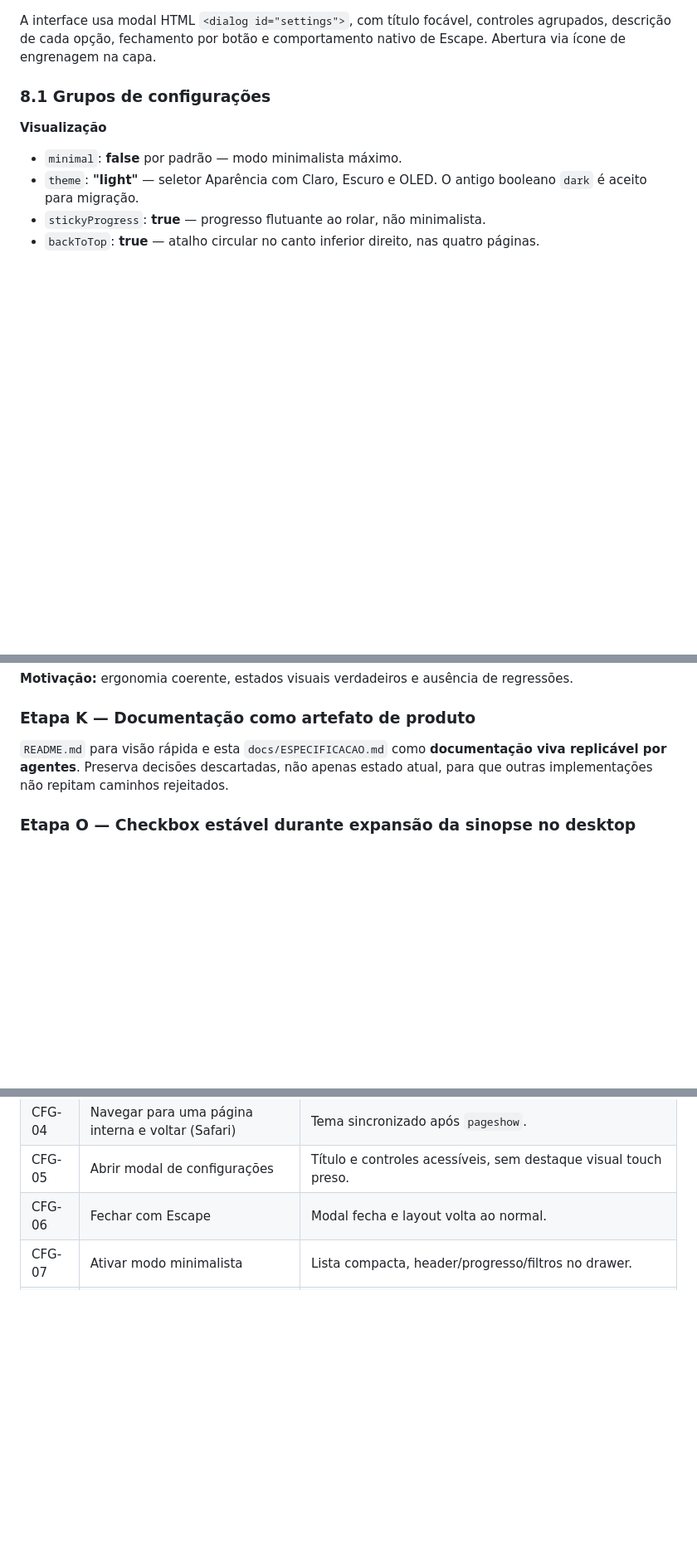
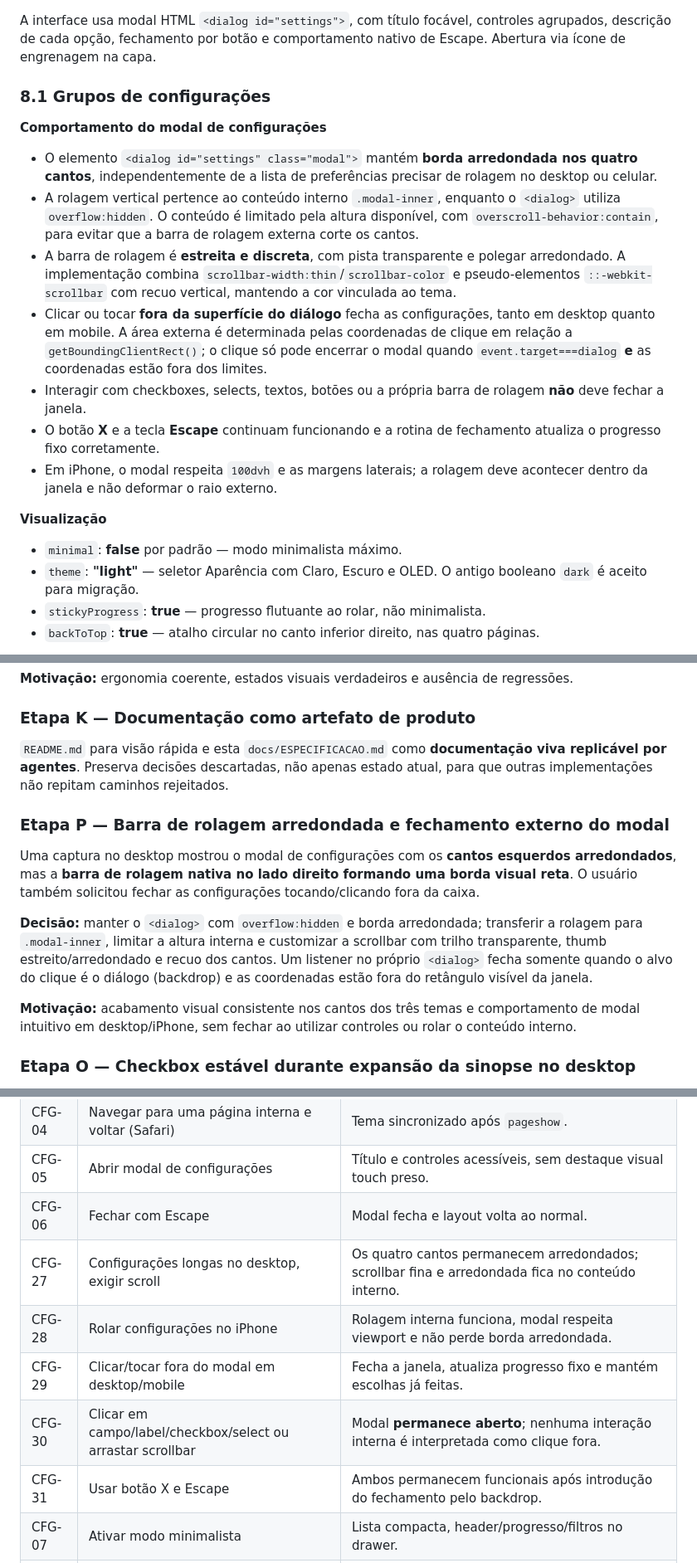
Before and after one commit to michaelfdias/maratona-marvel, a Markdown page: docs/ESPECIFICACAO.md, 3 parts joined by grey strips. Shown at 83% size. GitHub-like rendering; blank space fills up the shorter version.

Commit message:
Documenta scrollbar interna do modal e fechamento ao clicar fora

```diff
--- a/docs/ESPECIFICACAO.md
+++ b/docs/ESPECIFICACAO.md
@@ -884,6 +884,16 @@ Ordem original de `sections` e ordem interna de `items`, independentemente da da
 A interface usa modal HTML `<dialog id="settings">`, com título focável, controles agrupados, descrição de cada opção, fechamento por botão e comportamento nativo de Escape. Abertura via ícone de engrenagem na capa.
 
 ### 8.1 Grupos de configurações
+
+**Comportamento do modal de configurações**
+
+- O elemento `<dialog id="settings" class="modal">` mantém **borda arredondada nos quatro cantos**, independentemente de a lista de preferências precisar de rolagem no desktop ou celular.
+- A rolagem vertical pertence ao conteúdo interno `.modal-inner`, enquanto o `<dialog>` utiliza `overflow:hidden`. O conteúdo é limitado pela altura disponível, com `overscroll-behavior:contain`, para evitar que a barra de rolagem externa corte os cantos.
+- A barra de rolagem é **estreita e discreta**, com pista transparente e polegar arredondado. A implementação combina `scrollbar-width:thin`/`scrollbar-color` e pseudo-elementos `::-webkit-scrollbar` com recuo vertical, mantendo a cor vinculada ao tema.
+- Clicar ou tocar **fora da superfície do diálogo** fecha as configurações, tanto em desktop quanto em mobile. A área externa é determinada pelas coordenadas de clique em relação a `getBoundingClientRect()`; o clique só pode encerrar o modal quando `event.target===dialog` **e** as coordenadas estão fora dos limites.
+- Interagir com checkboxes, selects, textos, botões ou a própria barra de rolagem **não** deve fechar a janela.
+- O botão **X** e a tecla **Escape** continuam funcionando e a rotina de fechamento atualiza o progresso fixo corretamente.
+- Em iPhone, o modal respeita `100dvh` e as margens laterais; a rolagem deve acontecer dentro da janela e não deformar o raio externo.
 
 **Visualização**
 - `minimal`: **false** por padrão — modo minimalista máximo.
@@ -1506,6 +1516,14 @@ Introdução do botão flutuante **Voltar ao topo** no canto inferior direito. R
 
 `README.md` para visão rápida e esta `docs/ESPECIFICACAO.md` como **documentação viva replicável por agentes**. Preserva decisões descartadas, não apenas estado atual, para que outras implementações não repitam caminhos rejeitados.
 
+### Etapa P — Barra de rolagem arredondada e fechamento externo do modal
+
+Uma captura no desktop mostrou o modal de configurações com os **cantos esquerdos arredondados**, mas a **barra de rolagem nativa no lado direito formando uma borda visual reta**. O usuário também solicitou fechar as configurações tocando/clicando fora da caixa.
+
+**Decisão:** manter o `<dialog>` com `overflow:hidden` e borda arredondada; transferir a rolagem para `.modal-inner`, limitar a altura interna e customizar a scrollbar com trilho transparente, thumb estreito/arredondado e recuo dos cantos. Um listener no próprio `<dialog>` fecha somente quando o alvo do clique é o diálogo (backdrop) e as coordenadas estão fora do retângulo visível da janela.
+
+**Motivação:** acabamento visual consistente nos cantos dos três temas e comportamento de modal intuitivo em desktop/iPhone, sem fechar ao utilizar controles ou rolar o conteúdo interno.
+
 ### Etapa O — Checkbox estável durante expansão da sinopse no desktop
 
 O usuário percebeu que o checkbox circular de cada filme se **movimentava verticalmente** quando a sinopse era expandida ou recolhida na versão desktop.
@@ -1643,6 +1661,11 @@ Os itens seguintes são **casos a testar**, não afirmações de que já tenham
 | CFG-04 | Navegar para uma página interna e voltar (Safari) | Tema sincronizado após `pageshow`. |
 | CFG-05 | Abrir modal de configurações | Título e controles acessíveis, sem destaque visual touch preso. |
 | CFG-06 | Fechar com Escape | Modal fecha e layout volta ao normal. |
+| CFG-27 | Configurações longas no desktop, exigir scroll | Os quatro cantos permanecem arredondados; scrollbar fina e arredondada fica no conteúdo interno. |
+| CFG-28 | Rolar configurações no iPhone | Rolagem interna funciona, modal respeita viewport e não perde borda arredondada. |
+| CFG-29 | Clicar/tocar fora do modal em desktop/mobile | Fecha a janela, atualiza progresso fixo e mantém escolhas já feitas. |
+| CFG-30 | Clicar em campo/label/checkbox/select ou arrastar scrollbar | Modal **permanece aberto**; nenhuma interação interna é interpretada como clique fora. |
+| CFG-31 | Usar botão X e Escape | Ambos permanecem funcionais após introdução do fechamento pelo backdrop. |
 | CFG-07 | Ativar modo minimalista | Lista compacta, header/progresso/filtros no drawer. |
 | CFG-08 | Abrir/fechar drawer | Backdrop, foco, Escape e scroll restaurados. |
 | CFG-09 | Desligar modo minimalista | Controles retornam ao fluxo original sem duplicação. |
```
Also changed, not shown: other parts of docs/ESPECIFICACAO.md (+1 -1 lines).
